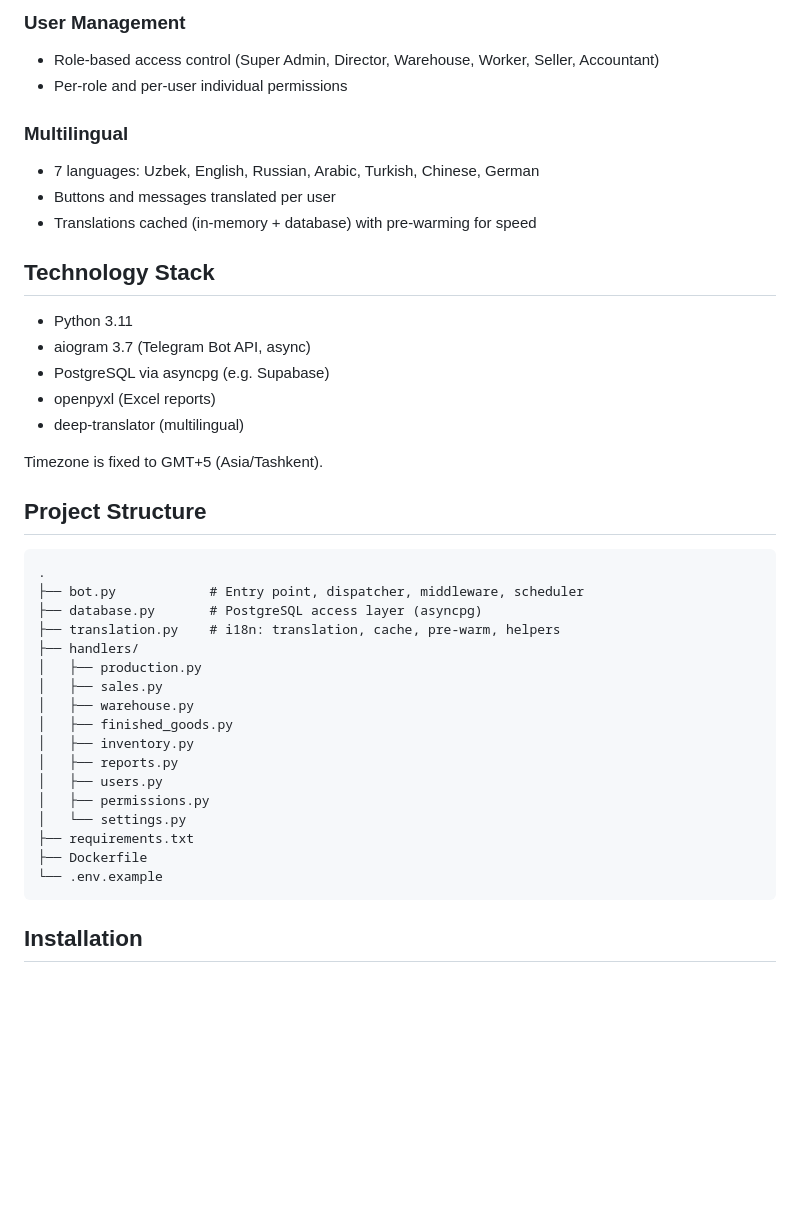
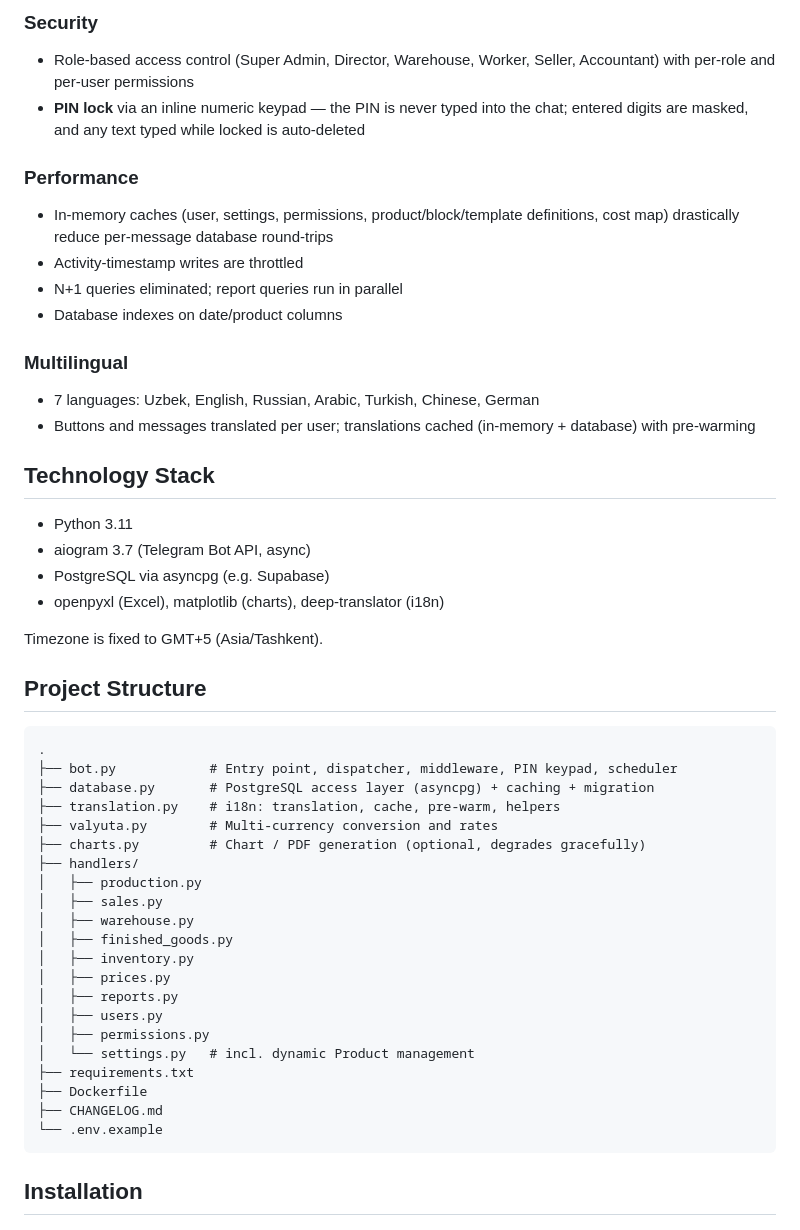
Before and after one commit to drzafarjonovic/Gazoblok, a Markdown page: README.md, the part around one of its changes. Rendered like a GitHub page; blank space fills up the shorter version.

````diff
--- a/README.md
+++ b/README.md
@@ -44,20 +50,24 @@ Gazoblock ERP Bot is a production management platform that helps manufacturers t
 
-### User Management
-- Role-based access control (Super Admin, Director, Warehouse, Worker, Seller, Accountant)
-- Per-role and per-user individual permissions
+### Security
+- Role-based access control (Super Admin, Director, Warehouse, Worker, Seller, Accountant) with per-role and per-user permissions
+- **PIN lock** via an inline numeric keypad — the PIN is never typed into the chat; entered digits are masked, and any text typed while locked is auto-deleted
+
+### Performance
+- In-memory caches (user, settings, permissions, product/block/template definitions, cost map) drastically reduce per-message database round-trips
+- Activity-timestamp writes are throttled
+- N+1 queries eliminated; report queries run in parallel
+- Database indexes on date/product columns
 
 ### Multilingual
 - 7 languages: Uzbek, English, Russian, Arabic, Turkish, Chinese, German
-- Buttons and messages translated per user
-- Translations cached (in-memory + database) with pre-warming for speed
+- Buttons and messages translated per user; translations cached (in-memory + database) with pre-warming
 
 ## Technology Stack
 
 - Python 3.11
 - aiogram 3.7 (Telegram Bot API, async)
 - PostgreSQL via asyncpg (e.g. Supabase)
-- openpyxl (Excel reports)
-- deep-translator (multilingual)
+- openpyxl (Excel), matplotlib (charts), deep-translator (i18n)
 
 Timezone is fixed to GMT+5 (Asia/Tashkent).
 
@@ -65,21 +75,25 @@ Timezone is fixed to GMT+5 (Asia/Tashkent).
 
 ```
 .
-├── bot.py            # Entry point, dispatcher, middleware, scheduler
-├── database.py       # PostgreSQL access layer (asyncpg)
+├── bot.py            # Entry point, dispatcher, middleware, PIN keypad, scheduler
+├── database.py       # PostgreSQL access layer (asyncpg) + caching + migration
 ├── translation.py    # i18n: translation, cache, pre-warm, helpers
+├── valyuta.py        # Multi-currency conversion and rates
+├── charts.py         # Chart / PDF generation (optional, degrades gracefully)
 ├── handlers/
 │   ├── production.py
 │   ├── sales.py
 │   ├── warehouse.py
 │   ├── finished_goods.py
 │   ├── inventory.py
+│   ├── prices.py
 │   ├── reports.py
 │   ├── users.py
 │   ├── permissions.py
-│   └── settings.py
+│   └── settings.py   # incl. dynamic Product management
 ├── requirements.txt
 ├── Dockerfile
+├── CHANGELOG.md
 └── .env.example
 ```
 
````
Also changed, not shown: other parts of README.md (+56 -30 lines).
